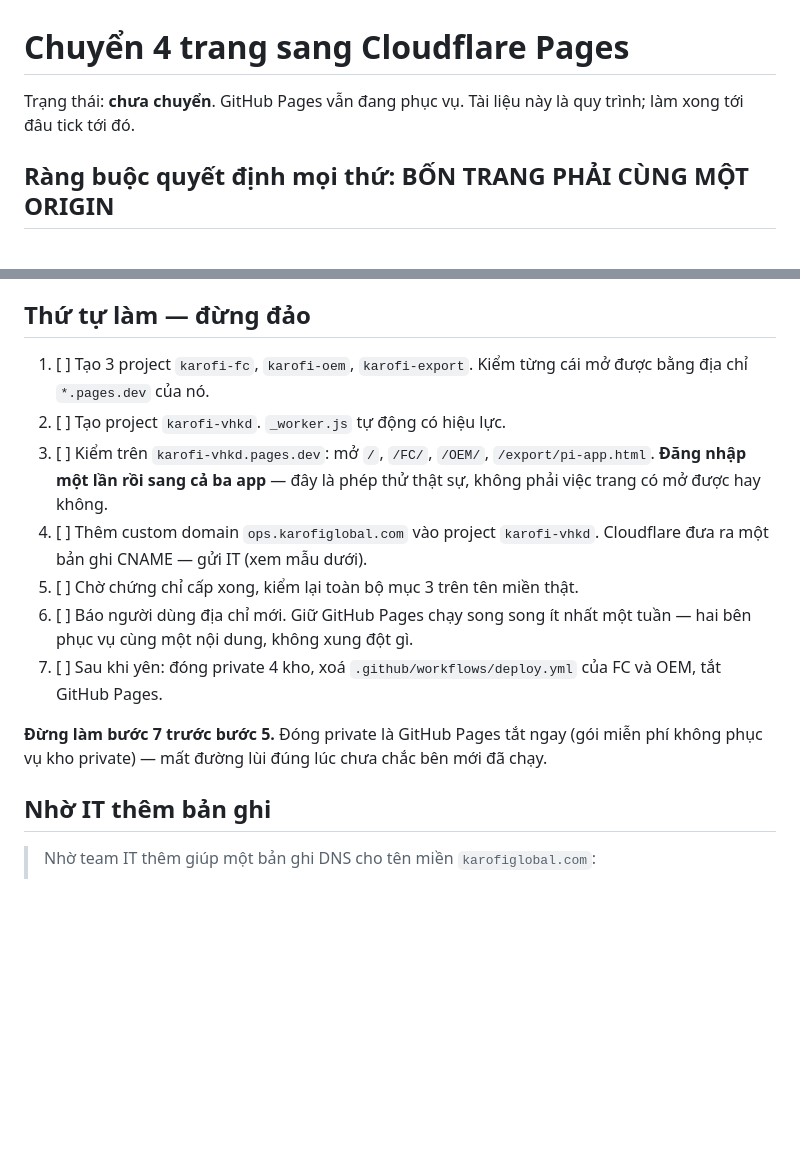
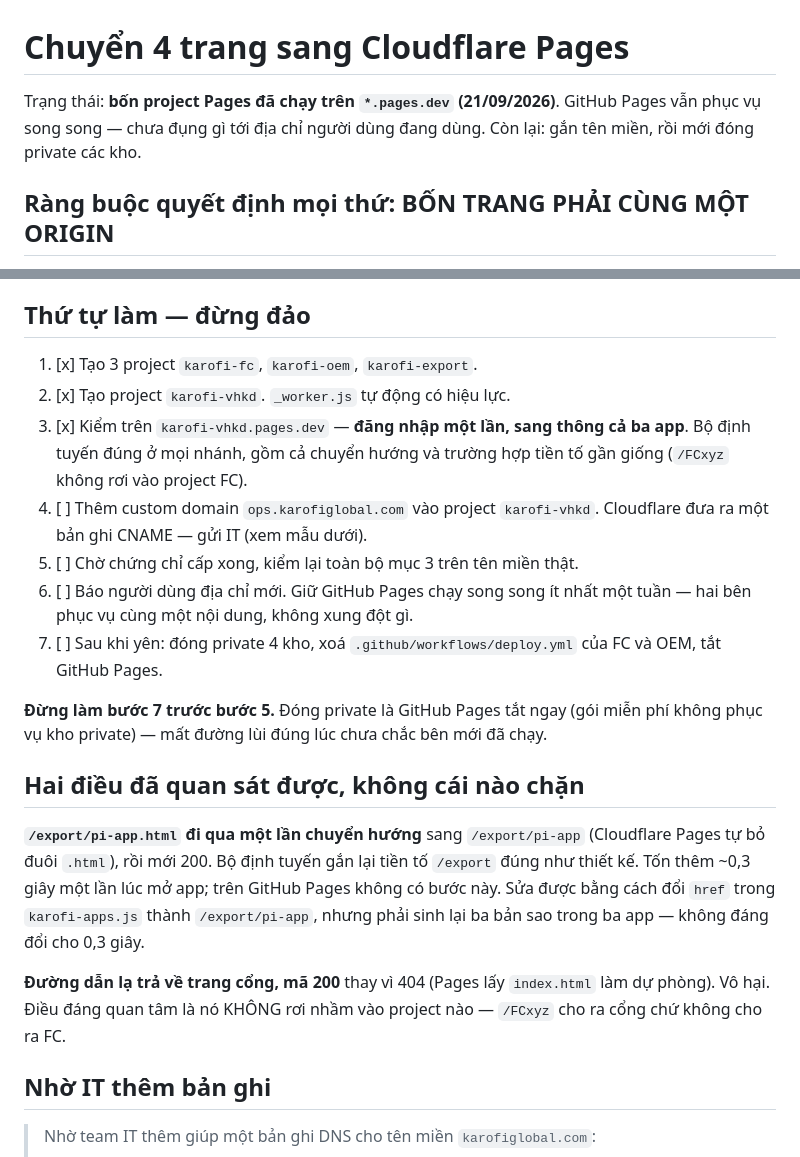
Before and after one commit to karofisale/VHKD, a Markdown page: CLOUDFLARE.md, 2 parts joined by grey strips. Rendered like a GitHub page; blank space fills up the shorter version.

Commit message:
Cloudflare: 4 project Pages đã chạy trên *.pages.dev
Kiểm độc lập bằng curl: mọi đường dẫn đúng, chuyển hướng thiếu gạch chéo
cuối đúng, và '/FCxyz' không rơi nhầm vào project FC. Người dùng đã đăng
nhập một lần và sang thông cả ba app — đó mới là phép thử thật, vì cả
thiết kế này tồn tại để giữ bốn trang chung một origin.

Ghi lại hai quan sát không chặn: /export/pi-app.html đi qua một lần
chuyển hướng (Pages tự bỏ đuôi .html, bộ định tuyến gắn lại tiền tố đúng
như thiết kế), và đường dẫn lạ trả về trang cổng thay vì 404.

Co-Authored-By: Claude Opus 5 <noreply@anthropic.com>

```diff
--- a/CLOUDFLARE.md
+++ b/CLOUDFLARE.md
@@ -1,7 +1,8 @@
 # Chuyển 4 trang sang Cloudflare Pages
 
-Trạng thái: **chưa chuyển**. GitHub Pages vẫn đang phục vụ. Tài liệu này là
-quy trình; làm xong tới đâu tick tới đó.
+Trạng thái: **bốn project Pages đã chạy trên `*.pages.dev` (21/09/2026)**.
+GitHub Pages vẫn phục vụ song song — chưa đụng gì tới địa chỉ người dùng đang
+dùng. Còn lại: gắn tên miền, rồi mới đóng private các kho.
 
 ## Ràng buộc quyết định mọi thứ: BỐN TRANG PHẢI CÙNG MỘT ORIGIN
 
@@ -66,12 +67,11 @@ Cả hai app Vite đều dựng với `base: './'` (đường dẫn tương đ
 
 ## Thứ tự làm — đừng đảo
 
-1. [ ] Tạo 3 project `karofi-fc`, `karofi-oem`, `karofi-export`. Kiểm từng cái
-       mở được bằng địa chỉ `*.pages.dev` của nó.
-2. [ ] Tạo project `karofi-vhkd`. `_worker.js` tự động có hiệu lực.
-3. [ ] Kiểm trên `karofi-vhkd.pages.dev`: mở `/`, `/FC/`, `/OEM/`,
-       `/export/pi-app.html`. **Đăng nhập một lần rồi sang cả ba app** — đây là
-       phép thử thật sự, không phải việc trang có mở được hay không.
+1. [x] Tạo 3 project `karofi-fc`, `karofi-oem`, `karofi-export`.
+2. [x] Tạo project `karofi-vhkd`. `_worker.js` tự động có hiệu lực.
+3. [x] Kiểm trên `karofi-vhkd.pages.dev` — **đăng nhập một lần, sang thông cả
+       ba app**. Bộ định tuyến đúng ở mọi nhánh, gồm cả chuyển hướng và
+       trường hợp tiền tố gần giống (`/FCxyz` không rơi vào project FC).
 4. [ ] Thêm custom domain `ops.karofiglobal.com` vào project `karofi-vhkd`.
        Cloudflare đưa ra một bản ghi CNAME — gửi IT (xem mẫu dưới).
 5. [ ] Chờ chứng chỉ cấp xong, kiểm lại toàn bộ mục 3 trên tên miền thật.
@@ -83,6 +83,19 @@ Cả hai app Vite đều dựng với `base: './'` (đường dẫn tương đ
 **Đừng làm bước 7 trước bước 5.** Đóng private là GitHub Pages tắt ngay (gói
 miễn phí không phục vụ kho private) — mất đường lùi đúng lúc chưa chắc bên mới
 đã chạy.
+
+## Hai điều đã quan sát được, không cái nào chặn
+
+**`/export/pi-app.html` đi qua một lần chuyển hướng** sang `/export/pi-app`
+(Cloudflare Pages tự bỏ đuôi `.html`), rồi mới 200. Bộ định tuyến gắn lại tiền
+tố `/export` đúng như thiết kế. Tốn thêm ~0,3 giây một lần lúc mở app; trên
+GitHub Pages không có bước này. Sửa được bằng cách đổi `href` trong
+`karofi-apps.js` thành `/export/pi-app`, nhưng phải sinh lại ba bản sao trong
+ba app — không đáng đổi cho 0,3 giây.
+
+**Đường dẫn lạ trả về trang cổng, mã 200** thay vì 404 (Pages lấy `index.html`
+làm dự phòng). Vô hại. Điều đáng quan tâm là nó KHÔNG rơi nhầm vào project nào
+— `/FCxyz` cho ra cổng chứ không cho ra FC.
 
 ## Nhờ IT thêm bản ghi
 
```
